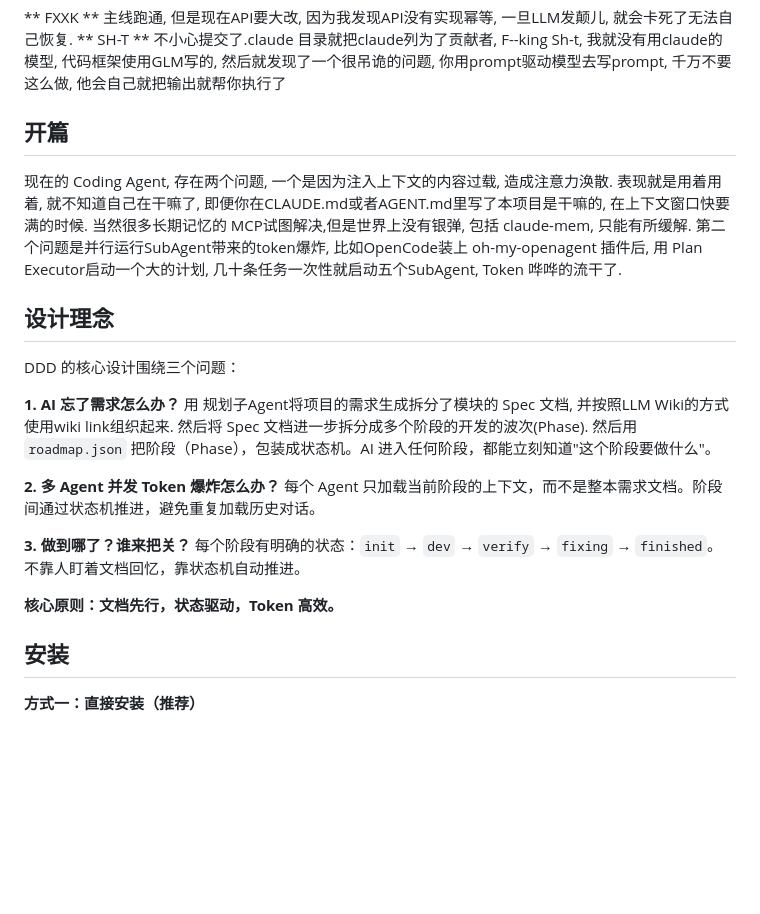
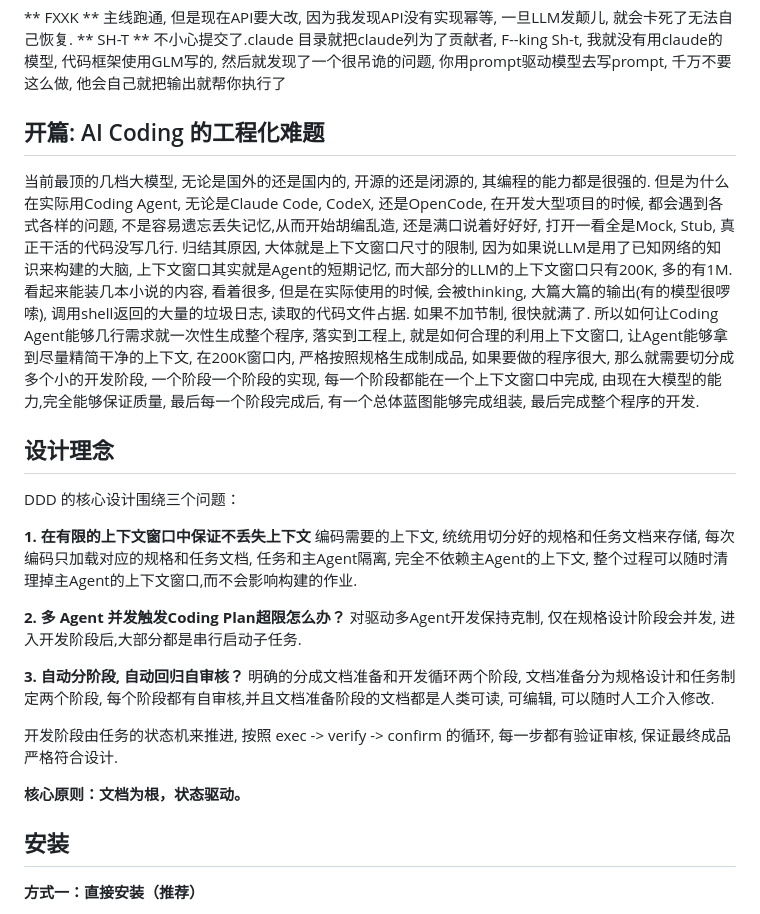
Before and after one commit to ipconfiger/ddd-tool, a Markdown page: README.md, the part around one of its changes. Rendered like a GitHub page; blank space fills up the shorter version.

```diff
--- a/README.md
+++ b/README.md
@@ -4,26 +4,28 @@
 ** SH-T ** 不小心提交了.claude 目录就把claude列为了贡献者, F--king Sh-t, 我就没有用claude的模型, 代码框架使用GLM写的, 然后就发现了一个很吊诡的问题, 你用prompt驱动模型去写prompt, 千万不要这么做, 他会自己就把输出就帮你执行了
 
 
-## 开篇
+## 开篇: AI Coding 的工程化难题
 
-现在的 Coding Agent, 存在两个问题, 一个是因为注入上下文的内容过载, 造成注意力涣散. 表现就是用着用着, 就不知道自己在干嘛了, 即便你在CLAUDE.md或者AGENT.md里写了本项目是干嘛的, 在上下文窗口快要满的时候. 当然很多长期记忆的 MCP试图解决,但是世界上没有银弹, 包括 claude-mem, 只能有所缓解.
-第二个问题是并行运行SubAgent带来的token爆炸, 比如OpenCode装上 oh-my-openagent 插件后, 用 Plan Executor启动一个大的计划, 几十条任务一次性就启动五个SubAgent, Token 哗哗的流干了.
+当前最顶的几档大模型, 无论是国外的还是国内的, 开源的还是闭源的, 其编程的能力都是很强的. 但是为什么在实际用Coding Agent, 无论是Claude Code, CodeX, 还是OpenCode, 在开发大型项目的时候, 都会遇到各式各样的问题, 不是容易遗忘丢失记忆,从而开始胡编乱造, 还是满口说着好好好, 打开一看全是Mock, Stub, 真正干活的代码没写几行.
+归结其原因, 大体就是上下文窗口尺寸的限制, 因为如果说LLM是用了已知网络的知识来构建的大脑, 上下文窗口其实就是Agent的短期记忆, 而大部分的LLM的上下文窗口只有200K, 多的有1M. 看起来能装几本小说的内容, 看着很多, 但是在实际使用的时候, 会被thinking, 大篇大篇的输出(有的模型很啰嗦), 调用shell返回的大量的垃圾日志, 读取的代码文件占据. 如果不加节制, 很快就满了.
+所以如何让Coding Agent能够几行需求就一次性生成整个程序, 落实到工程上, 就是如何合理的利用上下文窗口, 让Agent能够拿到尽量精简干净的上下文, 在200K窗口内, 严格按照规格生成制成品, 如果要做的程序很大, 那么就需要切分成多个小的开发阶段, 一个阶段一个阶段的实现, 每一个阶段都能在一个上下文窗口中完成, 由现在大模型的能力,完全能够保证质量, 最后每一个阶段完成后, 有一个总体蓝图能够完成组装, 最后完成整个程序的开发.
 
 ## 设计理念
 
 DDD 的核心设计围绕三个问题：
 
-**1. AI 忘了需求怎么办？**
-用 规划子Agent将项目的需求生成拆分了模块的 Spec 文档, 并按照LLM Wiki的方式使用wiki link组织起来. 然后将 Spec 文档进一步拆分成多个阶段的开发的波次(Phase).
-然后用 `roadmap.json` 把阶段（Phase），包装成状态机。AI 进入任何阶段，都能立刻知道"这个阶段要做什么"。
+**1. 在有限的上下文窗口中保证不丢失上下文**
+编码需要的上下文, 统统用切分好的规格和任务文档来存储, 每次编码只加载对应的规格和任务文档, 任务和主Agent隔离, 完全不依赖主Agent的上下文, 整个过程可以随时清理掉主Agent的上下文窗口,而不会影响构建的作业.
 
-**2. 多 Agent 并发 Token 爆炸怎么办？**
-每个 Agent 只加载当前阶段的上下文，而不是整本需求文档。阶段间通过状态机推进，避免重复加载历史对话。
+**2. 多 Agent 并发触发Coding Plan超限怎么办？**
+对驱动多Agent开发保持克制, 仅在规格设计阶段会并发, 进入开发阶段后,大部分都是串行启动子任务.
 
-**3. 做到哪了？谁来把关？**
-每个阶段有明确的状态：`init` → `dev` → `verify` → `fixing` → `finished`。不靠人盯着文档回忆，靠状态机自动推进。
+**3. 自动分阶段, 自动回归自审核？**
+明确的分成文档准备和开发循环两个阶段, 文档准备分为规格设计和任务制定两个阶段, 每个阶段都有自审核,并且文档准备阶段的文档都是人类可读, 可编辑, 可以随时人工介入修改.
 
-**核心原则：文档先行，状态驱动，Token 高效。**
+开发阶段由任务的状态机来推进, 按照 exec -> verify -> confirm 的循环, 每一步都有验证审核, 保证最终成品严格符合设计.
+
+**核心原则：文档为根，状态驱动。**
 
 ## 安装
 
```
Also changed, not shown: other parts of README.md (+29 -18 lines).
